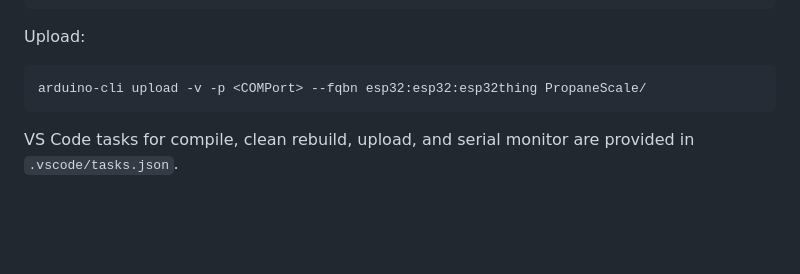
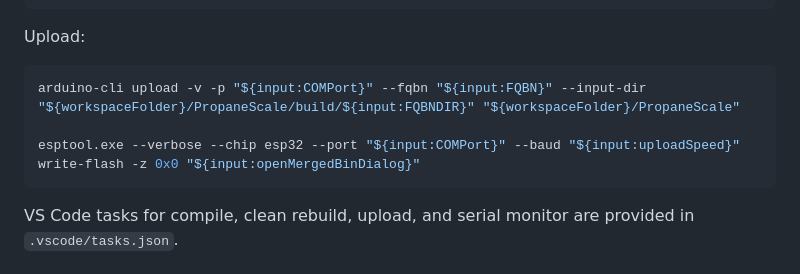
Before and after one commit to manweile/ESP32_Scale, a Markdown page: README.md, the part around one of its changes. GitHub-like rendering; blank space fills up the shorter version.

````diff
--- a/README.md
+++ b/README.md
@@ -40,7 +70,9 @@ arduino-cli compile -v --fqbn esp32:esp32:esp32thing PropaneScale/
 Upload:
 
 ```bash
-arduino-cli upload -v -p <COMPort> --fqbn esp32:esp32:esp32thing PropaneScale/
+arduino-cli upload -v -p "${input:COMPort}" --fqbn "${input:FQBN}" --input-dir "${workspaceFolder}/PropaneScale/build/${input:FQBNDIR}" "${workspaceFolder}/PropaneScale"
+
+esptool.exe --verbose --chip esp32 --port "${input:COMPort}" --baud "${input:uploadSpeed}" write-flash -z 0x0 "${input:openMergedBinDialog}"
 ```
 
 VS Code tasks for compile, clean rebuild, upload, and serial monitor are provided in `.vscode/tasks.json`.
````
Also changed, not shown: other parts of README.md (+40 -10 lines).
